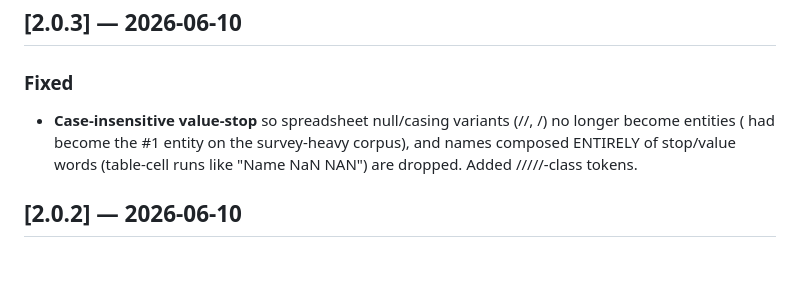
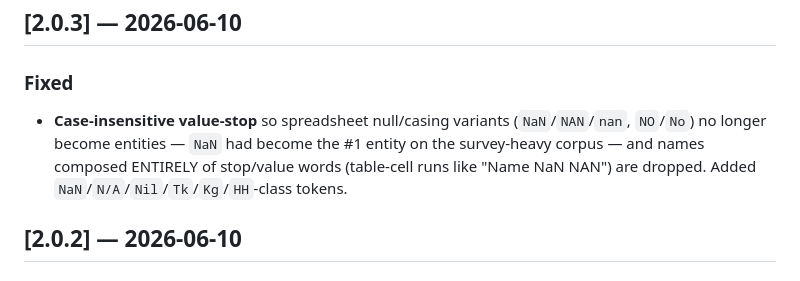
Before and after one commit to GRU-953/memorised-them-all, a Markdown page: CHANGELOG.md, the part around the change. Drawn GitHub-style.

Commit message:
docs: fix mangled 2.0.3 CHANGELOG entry (shell backtick substitution)
Co-Authored-By: Claude Opus 4.8 (1M context) <noreply@anthropic.com>

```diff
--- a/CHANGELOG.md
+++ b/CHANGELOG.md
@@ -9,7 +9,10 @@ adheres to [Semantic Versioning](https://semver.org/) and
 ## [2.0.3] — 2026-06-10
 
 ### Fixed
-- **Case-insensitive value-stop** so spreadsheet null/casing variants (//, /) no longer become entities ( had become the #1 entity on the survey-heavy corpus), and names composed ENTIRELY of stop/value words (table-cell runs like "Name NaN NAN") are dropped. Added /////-class tokens.
+- **Case-insensitive value-stop** so spreadsheet null/casing variants (`NaN`/`NAN`/`nan`,
+  `NO`/`No`) no longer become entities — `NaN` had become the #1 entity on the survey-heavy
+  corpus — and names composed ENTIRELY of stop/value words (table-cell runs like
+  "Name NaN NAN") are dropped. Added `NaN`/`N/A`/`Nil`/`Tk`/`Kg`/`HH`-class tokens.
 
 ## [2.0.2] — 2026-06-10
 
```
